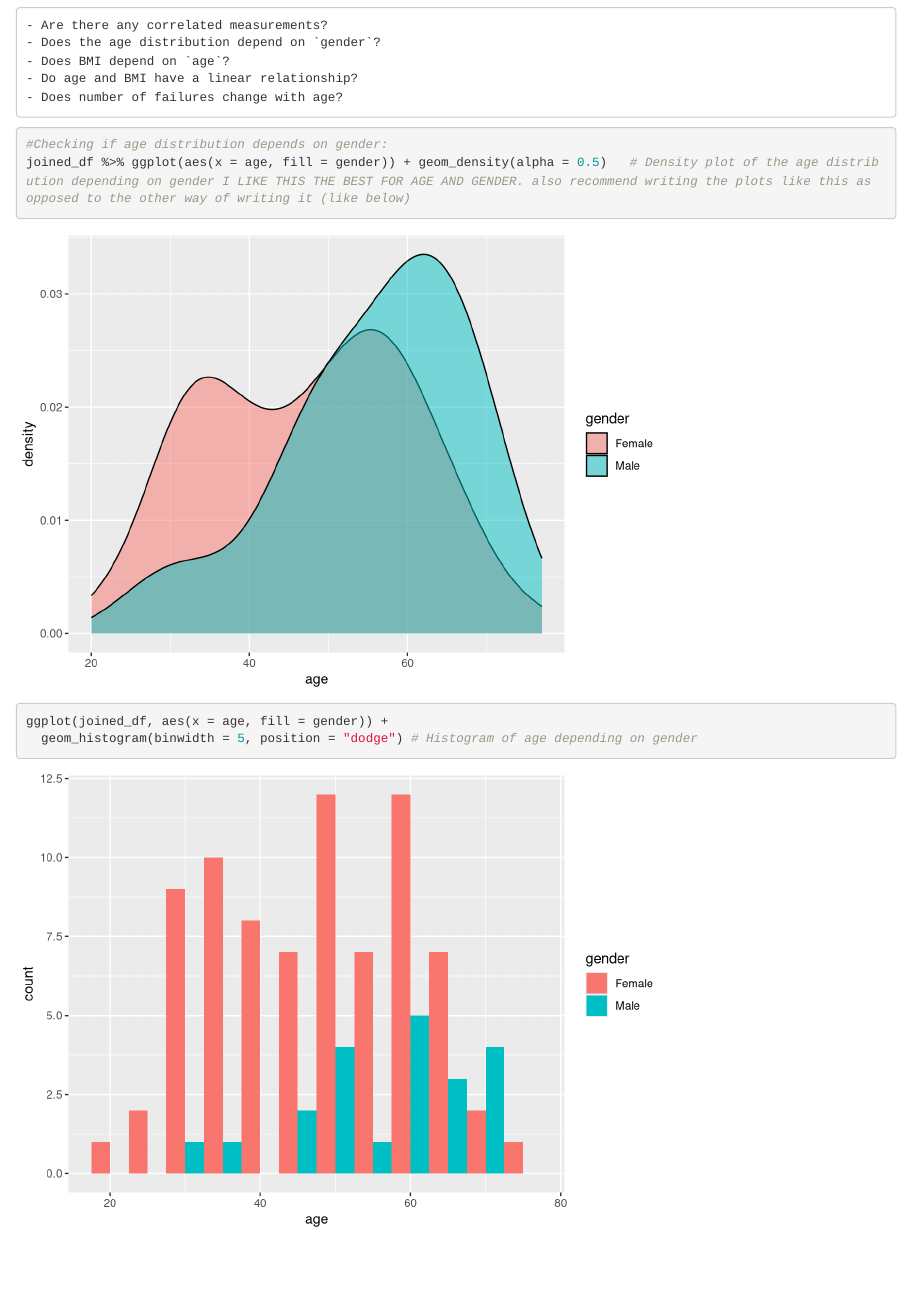
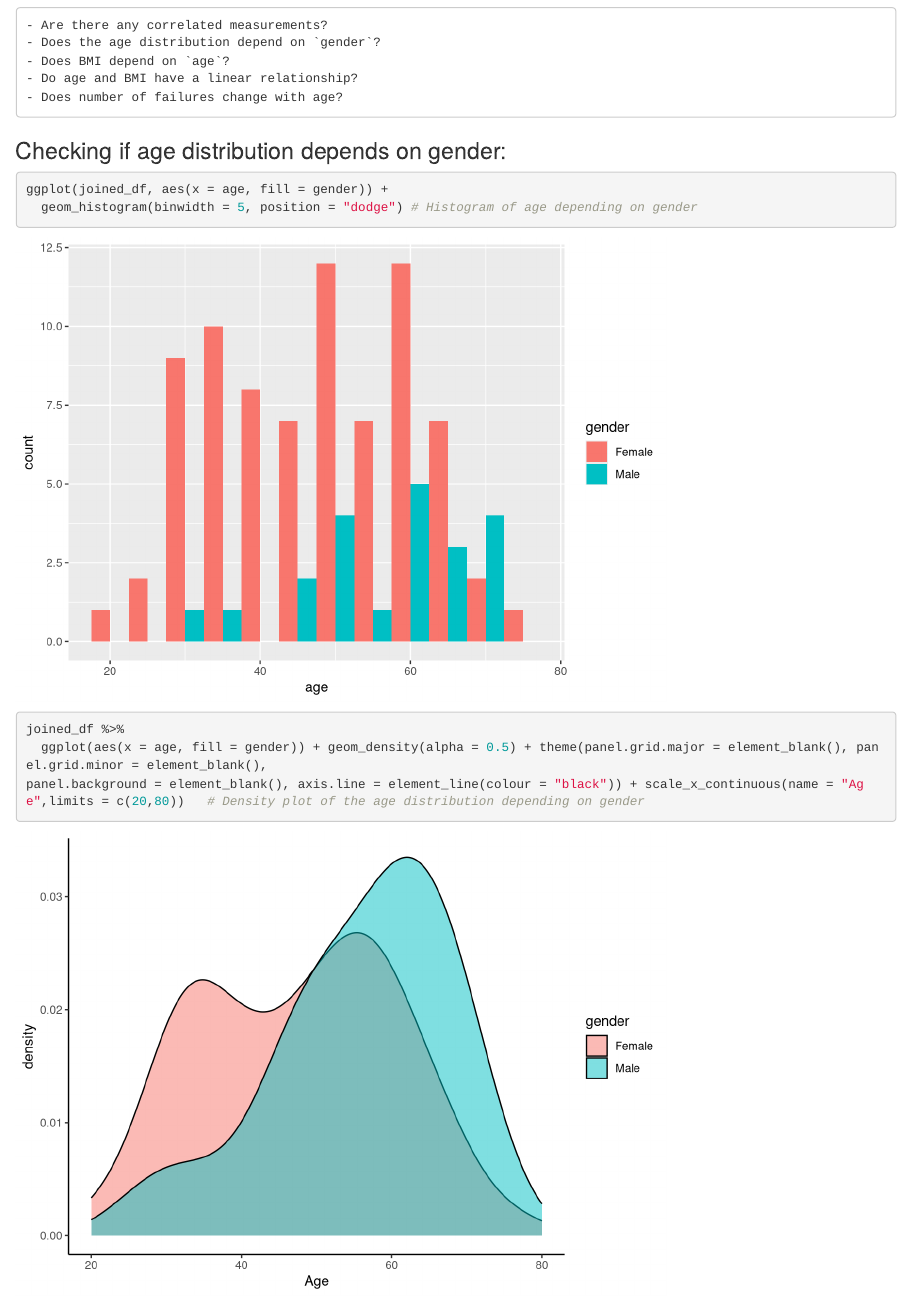
Before and after one commit to mbratv/RMED901_Group1, an R Markdown document (Scripts/Gruppe1_arbeidsfil.Rmd): the page in a window 1100 px wide, from 5030 px down. Rendered offline with R 4.5, knitr and Pandoc, with nearby package versions.

Commit message:
editing density plot age and gender

````diff
--- a/Scripts/Gruppe1_arbeidsfil.Rmd
+++ b/Scripts/Gruppe1_arbeidsfil.Rmd
@@ -143,13 +143,24 @@ _(each person chooses min.one question)_
     - Do age and BMI have a linear relationship?
     - Does number of failures change with age?
 
+### Checking if age distribution depends on gender:
+```{r}
+ggplot(joined_df, aes(x = age, fill = gender)) +
+  geom_histogram(binwidth = 5, position = "dodge") # Histogram of age depending on gender
+
+joined_df %>%
+  ggplot(aes(x = age, fill = gender)) + geom_density(alpha = 0.5) + theme(panel.grid.major = element_blank(), panel.grid.minor = element_blank(),
+panel.background = element_blank(), axis.line = element_line(colour = "black")) + scale_x_continuous(name = "Age",limits = c(20,80))   # Density plot of the age distribution depending on gender
+
+```
+
+
 ```{r}
 
-#Checking if age distribution depends on gender:
-joined_df %>% ggplot(aes(x = age, fill = gender)) + geom_density(alpha = 0.5)   # Density plot of the age distribution depending on gender I LIKE THIS THE BEST FOR AGE AND GENDER. also recommend writing the plots like this as opposed to the other way of writing it (like below)
 
-ggplot(joined_df, aes(x = age, fill = gender)) +
-  geom_histogram(binwidth = 5, position = "dodge") # Histogram of age depending on gender
+
+
+
 
 #Checking if age and BMI have a linear relationship
 joined_df %>%
````
Also changed, not shown: 1 other file.
